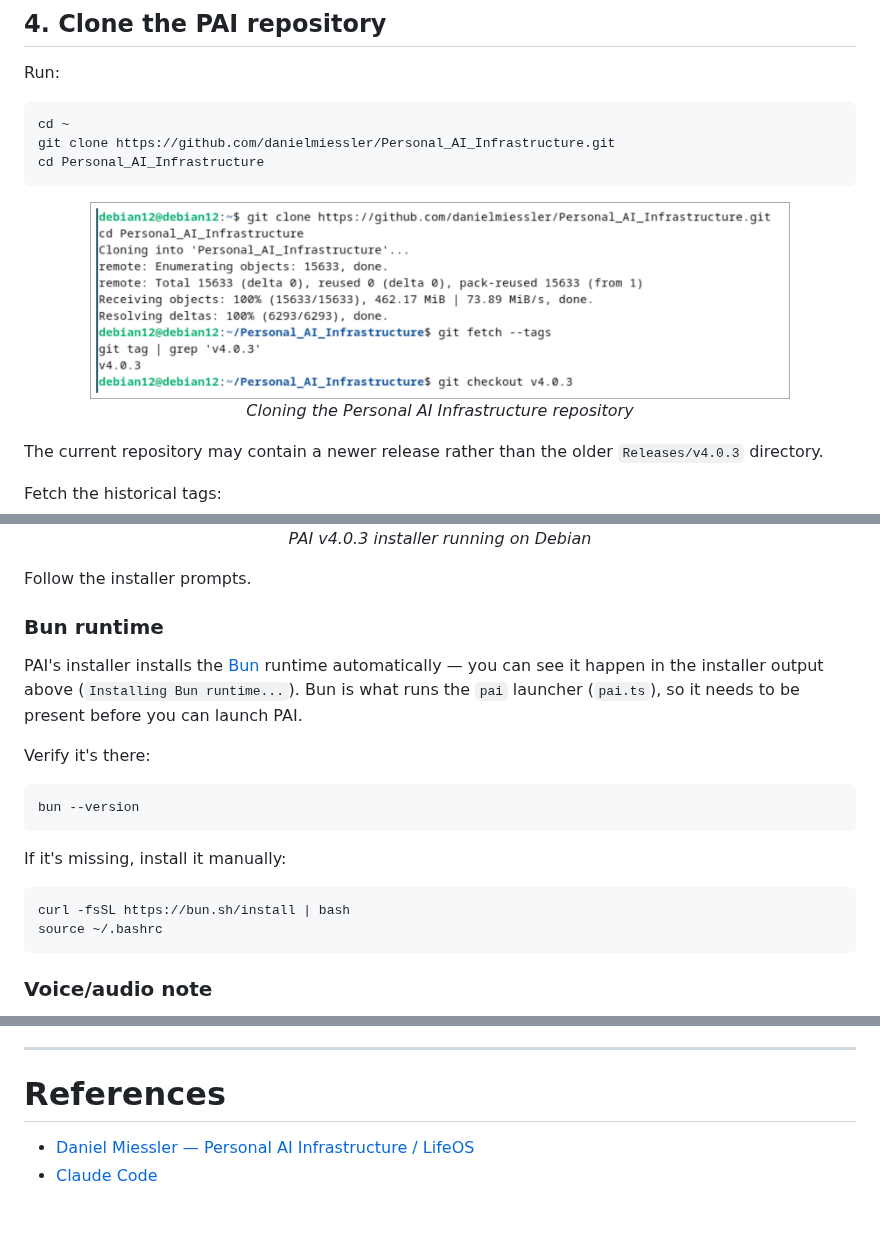
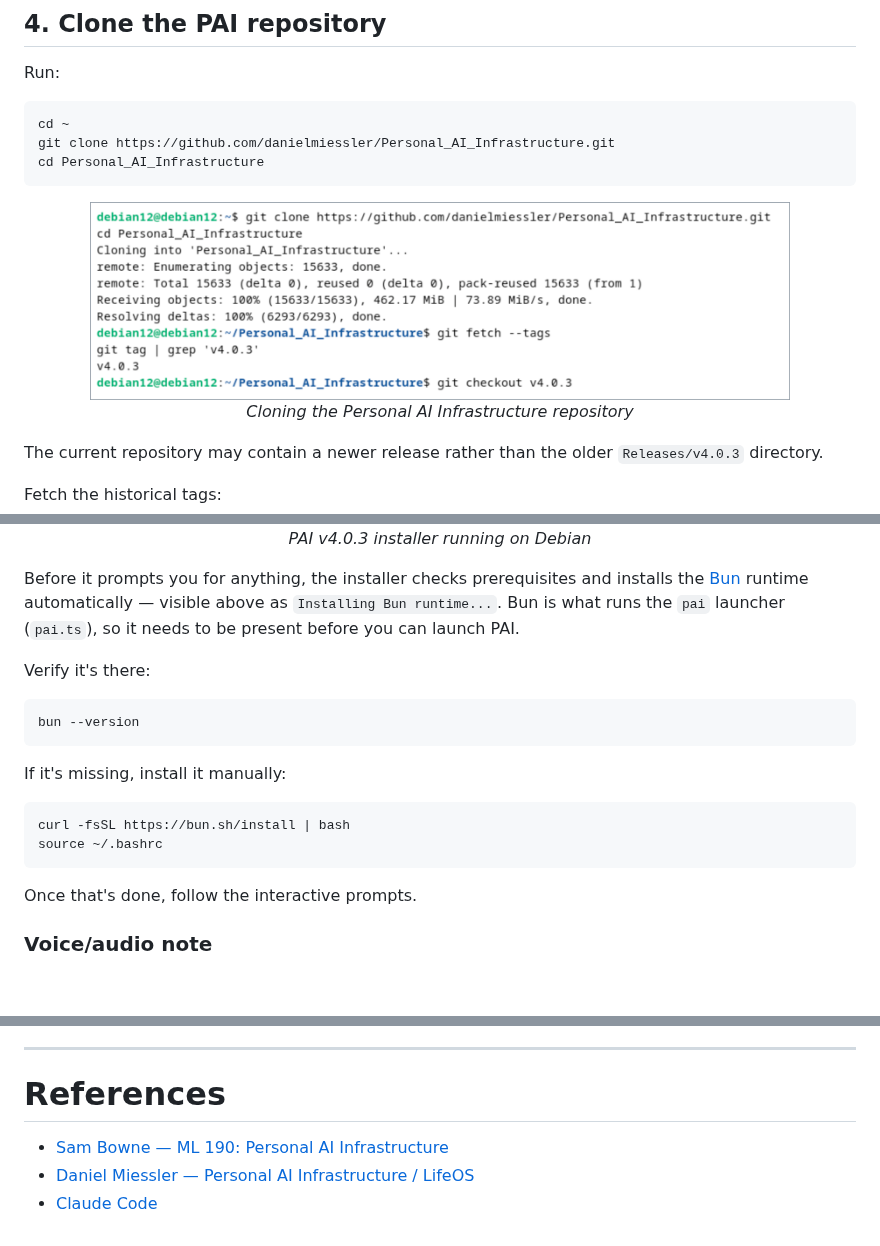
Before and after one commit to TessaAnselm/Machine-Learning-Security, a Markdown page: personal-ai-infrastructure/README.md, 3 parts joined by grey strips. GitHub-like rendering; pictures changed too: personal-ai-infrastructure/images/DanielMieslerPAI.png; blank space fills up the shorter version.

````diff
--- a/personal-ai-infrastructure/README.md
+++ b/personal-ai-infrastructure/README.md
@@ -165,11 +165,7 @@ bash install.sh
   <em>PAI v4.0.3 installer running on Debian</em>
 </p>
 
-Follow the installer prompts.
-
-### Bun runtime
-
-PAI's installer installs the [Bun](https://bun.sh) runtime automatically — you can see it happen in the installer output above (`Installing Bun runtime...`). Bun is what runs the `pai` launcher (`pai.ts`), so it needs to be present before you can launch PAI.
+Before it prompts you for anything, the installer checks prerequisites and installs the [Bun](https://bun.sh) runtime automatically — visible above as `Installing Bun runtime...`. Bun is what runs the `pai` launcher (`pai.ts`), so it needs to be present before you can launch PAI.
 
 Verify it's there:
 
@@ -183,6 +179,8 @@ If it's missing, install it manually:
 curl -fsSL https://bun.sh/install | bash
 source ~/.bashrc
 ```
+
+Once that's done, follow the interactive prompts.
 
 ### Voice/audio note
 
@@ -546,5 +544,6 @@ For sensitive email, consider beginning with a test inbox or non-sensitive sampl
 
 # References
 
+- [Sam Bowne — ML 190: Personal AI Infrastructure](https://samsclass.info/ML/proj/ML190.htm)
 - [Daniel Miessler — Personal AI Infrastructure / LifeOS](https://github.com/danielmiessler/Personal_AI_Infrastructure)
 - [Claude Code](https://claude.ai/code)
````
